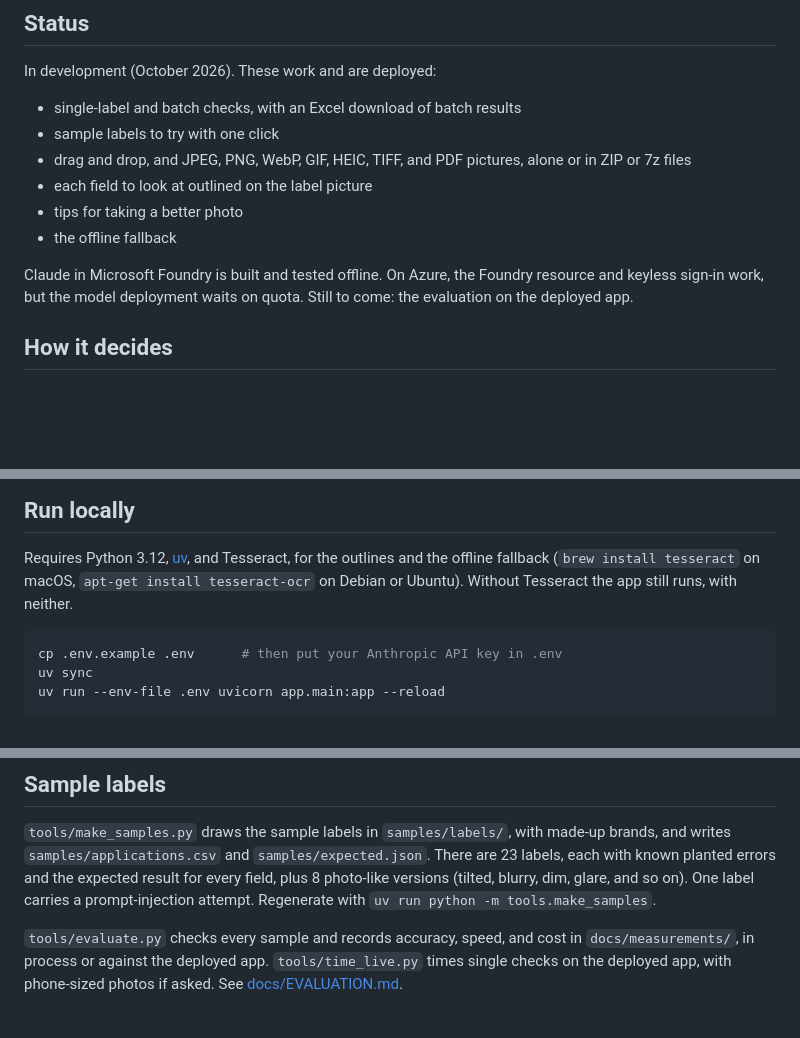
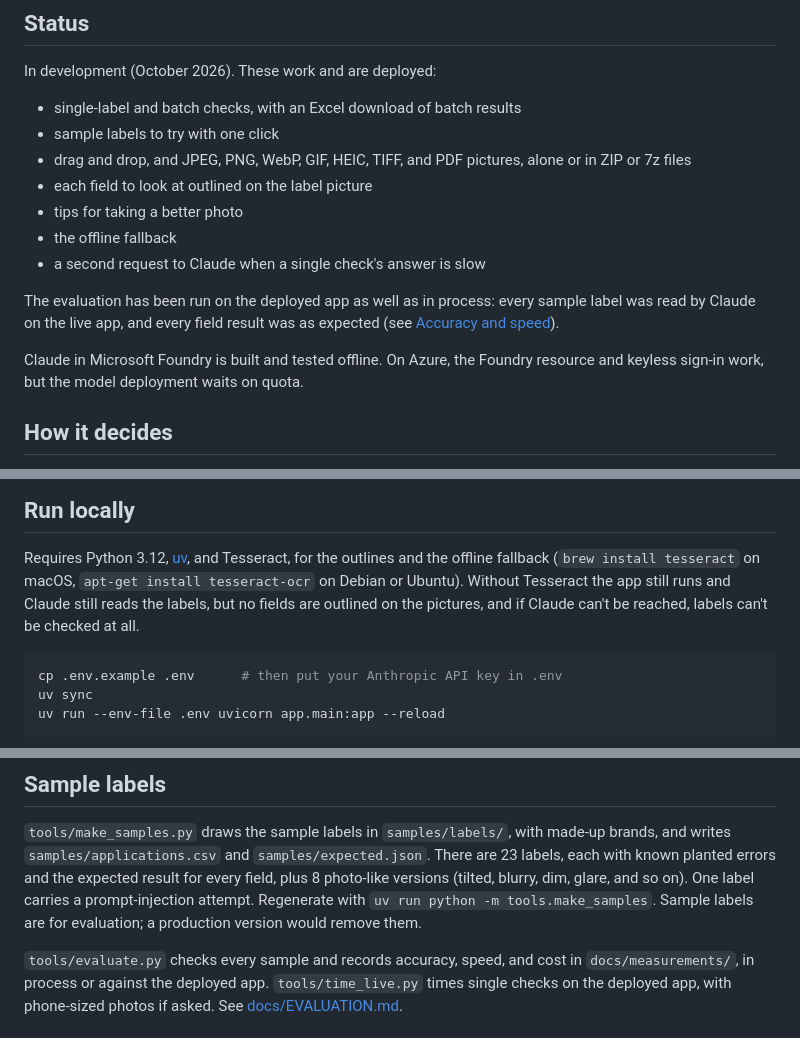
Before and after one commit to cjparker102/ttb-label-verifier, a Markdown page: README.md, 3 parts joined by grey strips. Rendered like a GitHub page; blank space fills up the shorter version.

Commit message:
README: the deployed evaluation is done, what is lost without Tesseract, and sample labels are for evaluation only

````diff
--- a/README.md
+++ b/README.md
@@ -20,10 +20,14 @@ In development (October 2026). These work and are deployed:
 - each field to look at outlined on the label picture
 - tips for taking a better photo
 - the offline fallback
+- a second request to Claude when a single check's answer is slow
+
+The evaluation has been run on the deployed app as well as in process: every sample label
+was read by Claude on the live app, and every field result was as expected (see
+[Accuracy and speed](#accuracy-and-speed)).
 
 Claude in Microsoft Foundry is built and tested offline. On Azure, the Foundry resource and
-keyless sign-in work, but the model deployment waits on quota. Still to come: the
-evaluation on the deployed app.
+keyless sign-in work, but the model deployment waits on quota.
 
 ## How it decides
 
@@ -57,7 +61,9 @@ and checked again. The labels are drawn by code, so this is a first measure, not
 
 Requires Python 3.12, [uv](https://docs.astral.sh/uv/), and Tesseract, for the outlines and
 the offline fallback (`brew install tesseract` on macOS, `apt-get install tesseract-ocr` on
-Debian or Ubuntu). Without Tesseract the app still runs, with neither.
+Debian or Ubuntu). Without Tesseract the app still runs and Claude still reads the labels,
+but no fields are outlined on the pictures, and if Claude can't be reached, labels can't be
+checked at all.
 
 ```sh
 cp .env.example .env      # then put your Anthropic API key in .env
@@ -109,7 +115,8 @@ Tesseract are skipped if it isn't installed. CI installs it, so they run there.
 and writes `samples/applications.csv` and `samples/expected.json`. There are 23 labels, each
 with known planted errors and the expected result for every field, plus 8 photo-like
 versions (tilted, blurry, dim, glare, and so on). One label carries a prompt-injection
-attempt. Regenerate with `uv run python -m tools.make_samples`.
+attempt. Regenerate with `uv run python -m tools.make_samples`. Sample labels are for
+evaluation; a production version would remove them.
 
 `tools/evaluate.py` checks every sample and records accuracy, speed, and cost in
 `docs/measurements/`, in process or against the deployed app. `tools/time_live.py` times
````
